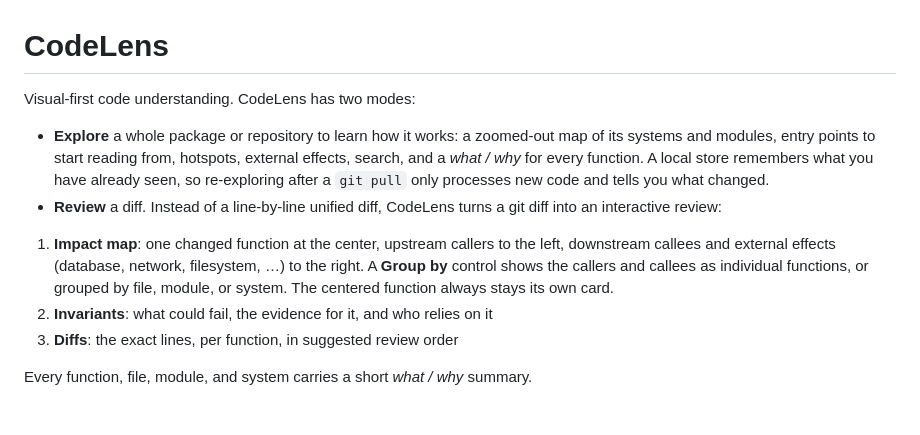
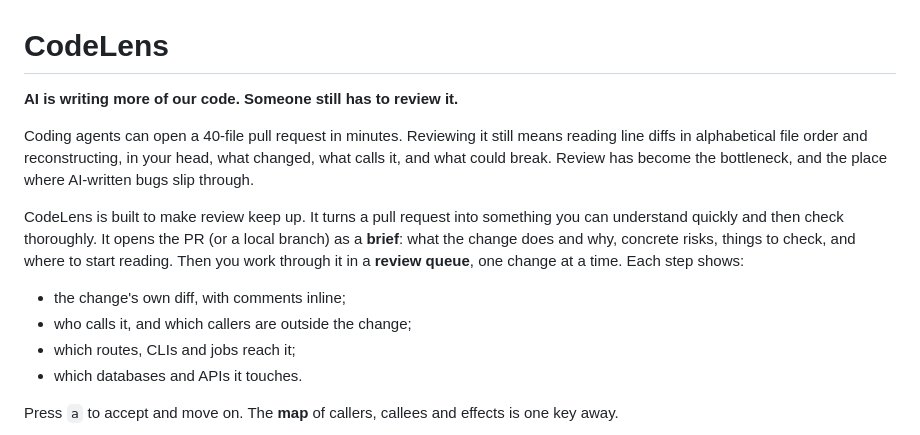
Before and after one commit to blong8334/codeLens, a Markdown page: README.md, the part around one of its changes. Rendered like a GitHub page; blank space fills up the shorter version.

```diff
--- a/README.md
+++ b/README.md
@@ -1,13 +1,14 @@
 # CodeLens
 
-Visual-first code understanding. CodeLens has two modes:
+**AI is writing more of our code. Someone still has to review it.**
 
-- **Explore** a whole package or repository to learn how it works: a zoomed-out map of its systems and modules, entry points to start reading from, hotspots, external effects, search, and a *what / why* for every function. A local store remembers what you have already seen, so re-exploring after a `git pull` only processes new code and tells you what changed.
-- **Review** a diff. Instead of a line-by-line unified diff, CodeLens turns a git diff into an interactive review:
+Coding agents can open a 40-file pull request in minutes. Reviewing it still means reading line diffs in alphabetical file order and reconstructing, in your head, what changed, what calls it, and what could break. Review has become the bottleneck, and the place where AI-written bugs slip through.
 
-1. **Impact map**: one changed function at the center, upstream callers to the left, downstream callees and external effects (database, network, filesystem, …) to the right. A **Group by** control shows the callers and callees as individual functions, or grouped by file, module, or system. The centered function always stays its own card.
-2. **Invariants**: what could fail, the evidence for it, and who relies on it
-3. **Diffs**: the exact lines, per function, in suggested review order
+CodeLens is built to make review keep up. It turns a pull request into something you can understand quickly and then check thoroughly. It opens the PR (or a local branch) as a **brief**: what the change does and why, concrete risks, things to check, and where to start reading. Then you work through it in a **review queue**, one change at a time. Each step shows:
+- the change's own diff, with comments inline;
+- who calls it, and which callers are outside the change;
+- which routes, CLIs and jobs reach it;
+- which databases and APIs it touches.
 
-Every function, file, module, and system carries a short *what / why* summary.
+Press `a` to accept and move on. The **map** of callers, callees and effects is one key away.
 
```
Also changed, not shown: other parts of README.md (+15 -3 lines), docs/screenshots/brief.png (added), docs/screenshots/diff.png (added), docs/screenshots/guide.png (added), docs/screenshots/map.png (added), docs/screenshots/queue.png (added), 1 other file.
